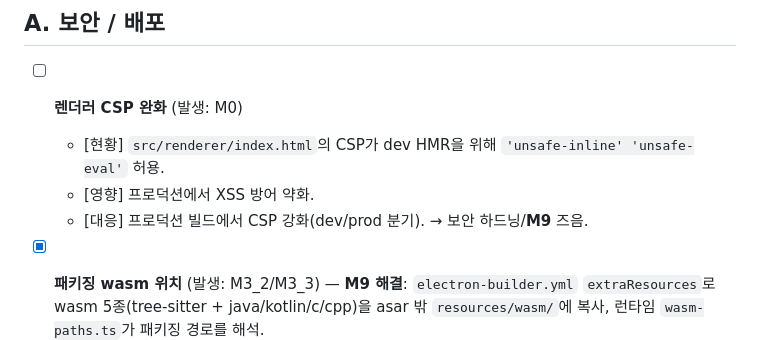
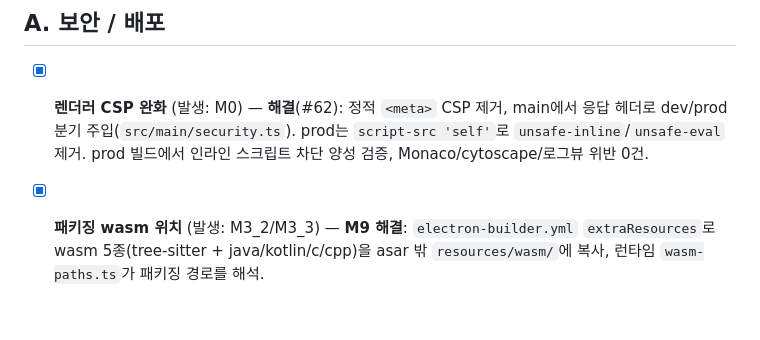
Before and after one commit to BluewhaleYH/CodeTreeViewer, a Markdown page: docs/TODO_EXTRA.md, the part around the change. GitHub-like rendering; blank space fills up the shorter version.

Commit message:
docs(TODO_EXTRA): 렌더러 CSP 강화 완료 처리 (#62) (#64)
Claude-Session: https://claude.ai/code/session_01G4Q5udz4fSFpGdi2wYWYi1

Co-authored-by: Claude Opus 4.8 <noreply@anthropic.com>

```diff
--- a/docs/TODO_EXTRA.md
+++ b/docs/TODO_EXTRA.md
@@ -11,10 +11,7 @@
 
 ## A. 보안 / 배포
 
-- [ ] **렌더러 CSP 완화** (발생: M0)
-  - [현황] `src/renderer/index.html`의 CSP가 dev HMR을 위해 `'unsafe-inline' 'unsafe-eval'` 허용.
-  - [영향] 프로덕션에서 XSS 방어 약화.
-  - [대응] 프로덕션 빌드에서 CSP 강화(dev/prod 분기). → 보안 하드닝/**M9** 즈음.
+- [x] **렌더러 CSP 완화** (발생: M0) — **해결**(#62): 정적 `<meta>` CSP 제거, main에서 응답 헤더로 dev/prod 분기 주입(`src/main/security.ts`). prod는 `script-src 'self'`로 `unsafe-inline`/`unsafe-eval` 제거. prod 빌드에서 인라인 스크립트 차단 양성 검증, Monaco/cytoscape/로그뷰 위반 0건.
 
 - [x] **패키징 wasm 위치** (발생: M3_2/M3_3) — **M9 해결**: `electron-builder.yml` `extraResources`로 wasm 5종(tree-sitter + java/kotlin/c/cpp)을 asar 밖 `resources/wasm/`에 복사, 런타임 `wasm-paths.ts`가 패키징 경로를 해석.
 
```
